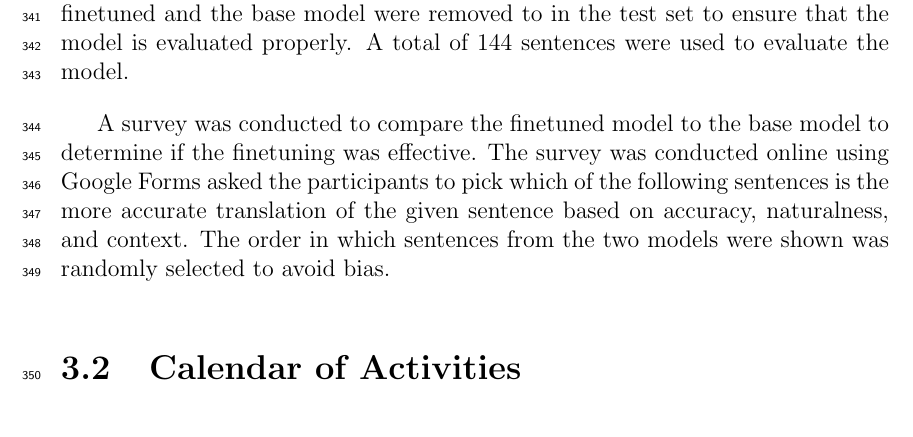
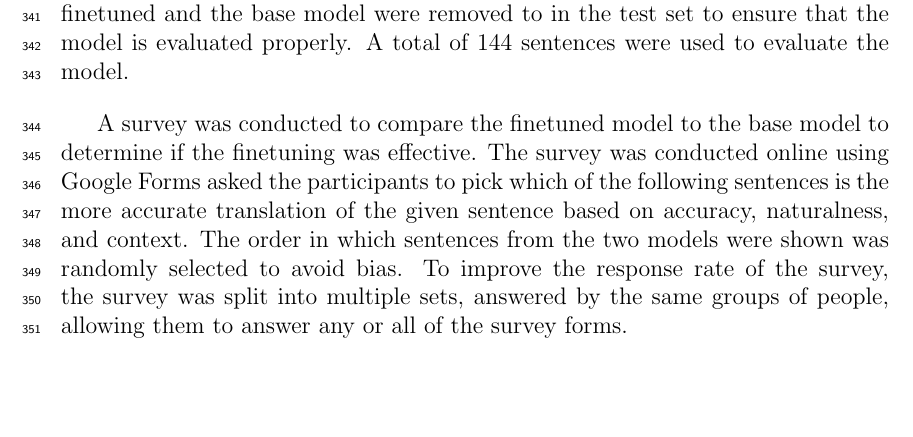
Before and after one commit to gimenoashley/lost-in-translation, a LaTeX thesis (main.tex, which reads chapter_3.tex): part of page 18 of 27, cut so that both start at the same text, the shorter picture padded with empty space. Compiled offline with pdfLaTeX.

Commit message:
specifiy survey

```diff
--- a/chapter_3.tex
+++ b/chapter_3.tex
@@ -31,7 +31,7 @@ The model was then trained using SFTTrainer from the TRL library of HuggingFace
 \subsection{Model Evaluation}
 The model was evaluated using both automatic and manual evaluation metrics. The model was then prompted to generate a formal sentence for each sentence in the test dataset. The generated sentences were then compared to the formal translation of the sentence using BLEU and ROUGE metrics. The base zephyr-7b-beta model was also prompted to generate sentences for the BLEU and ROUGE metric and the pairwise comparison for human evaluation. Identical answers between the finetuned and the base model were removed to in the test set to ensure that the model is evaluated properly. A total of 144 sentences were used to evaluate the model.
 
-A survey was conducted to compare the finetuned model to the base model to determine if the finetuning was effective. The survey was conducted online using Google Forms asked the participants to pick which of the following sentences is the more accurate translation of the given sentence based on accuracy, naturalness, and context. The order in which sentences from the two models were shown was randomly selected to avoid bias.
+A survey was conducted to compare the finetuned model to the base model to determine if the finetuning was effective. The survey was conducted online using Google Forms asked the participants to pick which of the following sentences is the more accurate translation of the given sentence based on accuracy, naturalness, and context. The order in which sentences from the two models were shown was randomly selected to avoid bias. To improve the response rate of the survey, the survey was split into multiple sets, answered by the same groups of people, allowing them to answer any or all of the survey forms.
 
 
 \section{Calendar of Activities}
```
Also changed, not shown: 2 other files.
